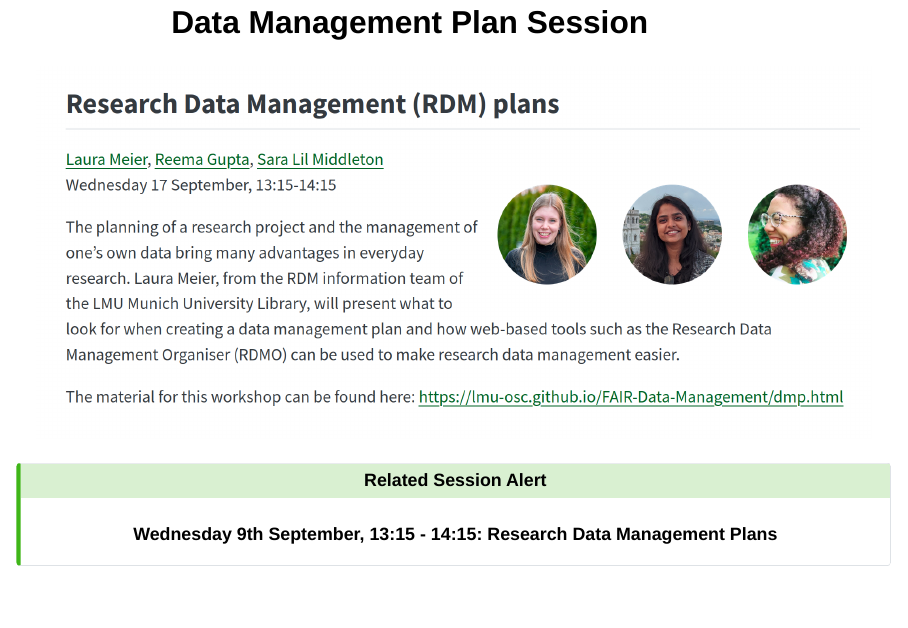
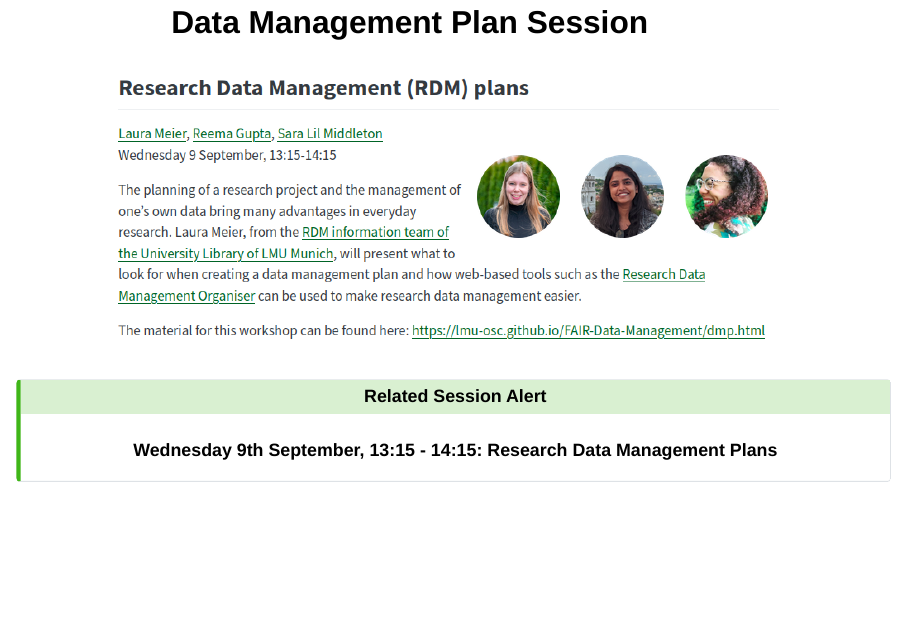
Before and after one commit to ree-gupta/osss-fair-rdm, a Quarto document (slides.qmd): page 15 of 90 before the commit and page 15 of 89 after it. Rendered offline with R 4.5, knitr and Pandoc in place of Quarto, with nearby package versions; drawn as Slidy slides in place of the format the file asks for.

Commit message:
Update RDM session screenshot for 2026

```diff
--- a/slides.qmd
+++ b/slides.qmd
@@ -298,7 +298,7 @@ This systematic thinking through each stage is exactly what a document called "D
 
 ## Data Management Plan Session {.center}
 
-![](images/RDM-session-ss.png)
+![](images/RDM-session-ss-2026.png)
 
 ::: {.callout-tip}
 #### Related Session Alert
```
Also changed, not shown: images/RDM-session-ss-2025.png (renamed from images/RDM-session-ss.png), images/RDM-session-ss-2026.png (added).
